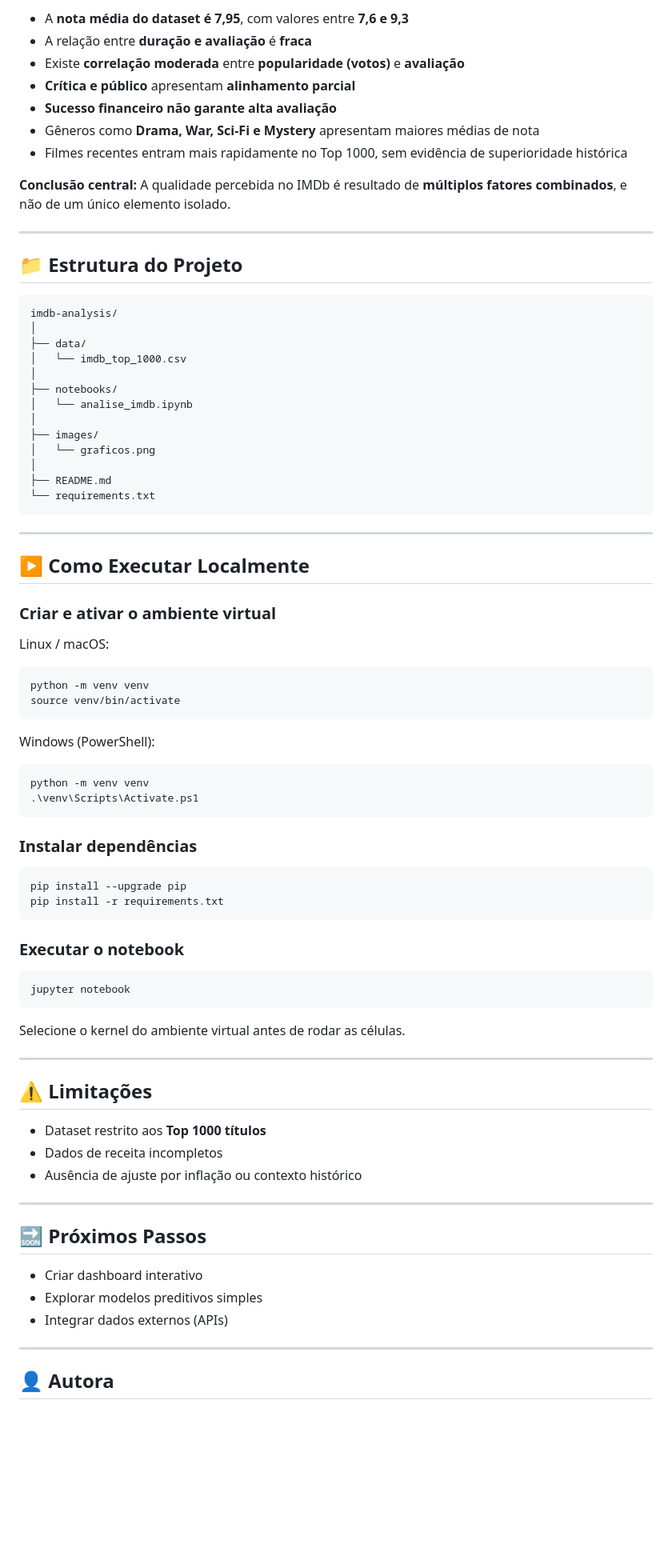
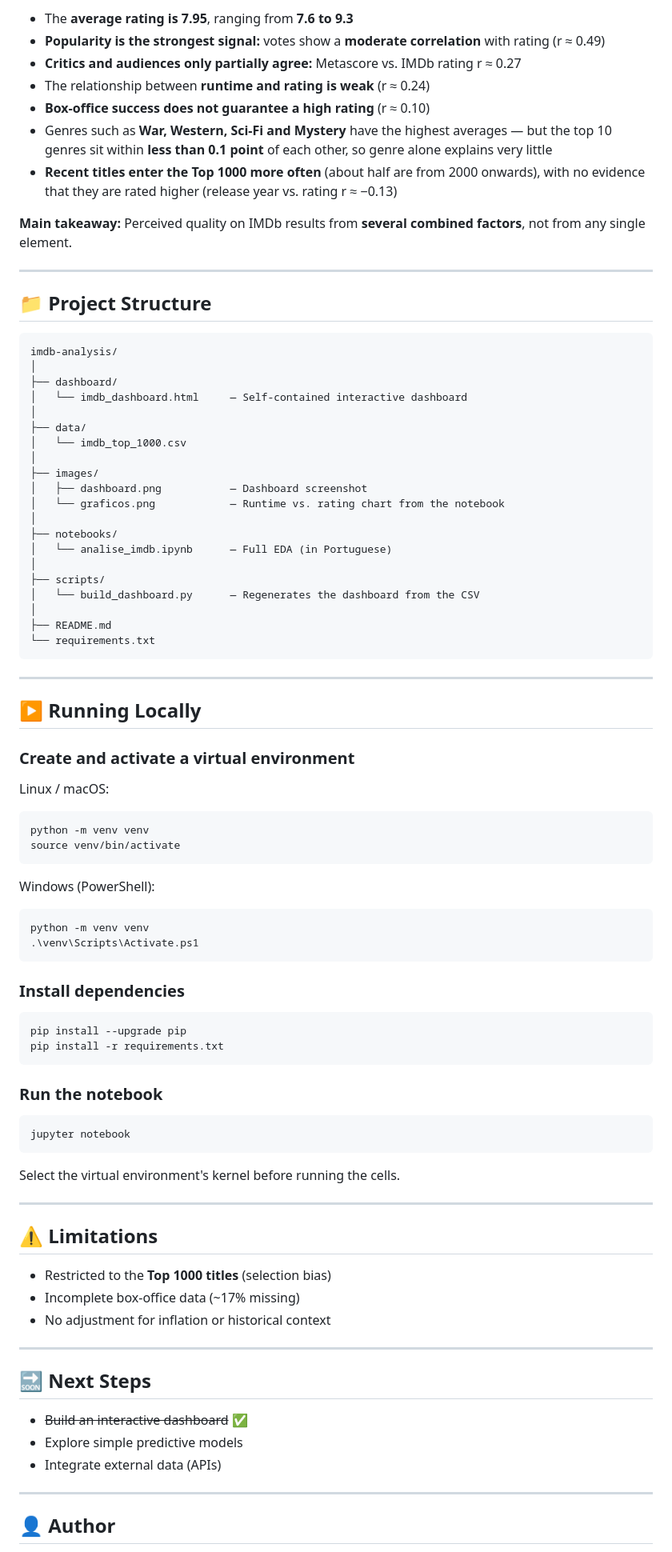
Before and after one commit to lorennapaiss/imdb-analysis, a Markdown page: README.md, the part around one of its changes. Shown at 80% size. GitHub-like rendering; blank space fills up the shorter version.

````diff
--- a/README.md
+++ b/README.md
@@ -76,30 +107,37 @@ O objetivo vai além de explorar dados: busca **transformar dados reais em insig
 
-* A **nota média do dataset é 7,95**, com valores entre **7,6 e 9,3**
-* A relação entre **duração e avaliação** é **fraca**
-* Existe **correlação moderada** entre **popularidade (votos)** e **avaliação**
-* **Crítica e público** apresentam **alinhamento parcial**
-* **Sucesso financeiro não garante alta avaliação**
-* Gêneros como **Drama, War, Sci-Fi e Mystery** apresentam maiores médias de nota
-* Filmes recentes entram mais rapidamente no Top 1000, sem evidência de superioridade histórica
+* The **average rating is 7.95**, ranging from **7.6 to 9.3**
+* **Popularity is the strongest signal:** votes show a **moderate correlation** with rating (r ≈ 0.49)
+* **Critics and audiences only partially agree:** Metascore vs. IMDb rating r ≈ 0.27
+* The relationship between **runtime and rating is weak** (r ≈ 0.24)
+* **Box-office success does not guarantee a high rating** (r ≈ 0.10)
+* Genres such as **War, Western, Sci-Fi and Mystery** have the highest averages — but the top 10 genres sit within **less than 0.1 point** of each other, so genre alone explains very little
+* **Recent titles enter the Top 1000 more often** (about half are from 2000 onwards), with no evidence that they are rated higher (release year vs. rating r ≈ −0.13)
 
-**Conclusão central:**
-A qualidade percebida no IMDb é resultado de **múltiplos fatores combinados**, e não de um único elemento isolado.
+**Main takeaway:**
+Perceived quality on IMDb results from **several combined factors**, not from any single element.
 
 ---
 
-## 📁 Estrutura do Projeto
+## 📁 Project Structure
 
 ```
 imdb-analysis/
 │
+├── dashboard/
+│   └── imdb_dashboard.html     — Self-contained interactive dashboard
+│
 ├── data/
 │   └── imdb_top_1000.csv
 │
+├── images/
+│   ├── dashboard.png           — Dashboard screenshot
+│   └── graficos.png            — Runtime vs. rating chart from the notebook
+│
 ├── notebooks/
-│   └── analise_imdb.ipynb
+│   └── analise_imdb.ipynb      — Full EDA (in Portuguese)
 │
-├── images/
-│   └── graficos.png
+├── scripts/
+│   └── build_dashboard.py      — Regenerates the dashboard from the CSV
 │
 ├── README.md
 └── requirements.txt
@@ -107,9 +145,9 @@ imdb-analysis/
 
 ---
 
-## ▶️ Como Executar Localmente
+## ▶️ Running Locally
 
-### Criar e ativar o ambiente virtual
+### Create and activate a virtual environment
 
 Linux / macOS:
 
@@ -125,39 +163,39 @@ python -m venv venv
 .\venv\Scripts\Activate.ps1
 ```
 
-### Instalar dependências
+### Install dependencies
 
 ```
 pip install --upgrade pip
 pip install -r requirements.txt
 ```
 
-### Executar o notebook
+### Run the notebook
 
 ```
 jupyter notebook
 ```
 
-Selecione o kernel do ambiente virtual antes de rodar as células.
+Select the virtual environment's kernel before running the cells.
 
 ---
 
-## ⚠️ Limitações
+## ⚠️ Limitations
 
-* Dataset restrito aos **Top 1000 títulos**
-* Dados de receita incompletos
-* Ausência de ajuste por inflação ou contexto histórico
+* Restricted to the **Top 1000 titles** (selection bias)
+* Incomplete box-office data (~17% missing)
+* No adjustment for inflation or historical context
 
 ---
 
-## 🔜 Próximos Passos
+## 🔜 Next Steps
 
-* Criar dashboard interativo
-* Explorar modelos preditivos simples
-* Integrar dados externos (APIs)
+* ~~Build an interactive dashboard~~ ✅
+* Explore simple predictive models
+* Integrate external data (APIs)
 
 ---
 
-## 👤 Autora
+## 👤 Author
 
 **Lorenna Pais**
````
Also changed, not shown: other parts of README.md (+69 -38 lines), images/dashboard.png (added), 2 other files.
